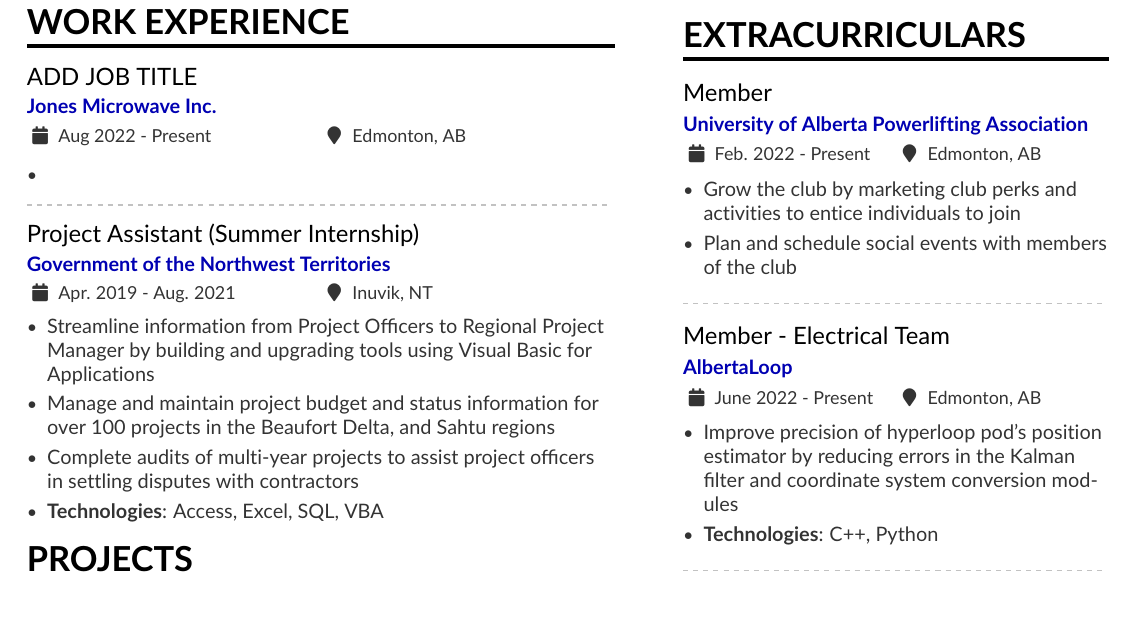
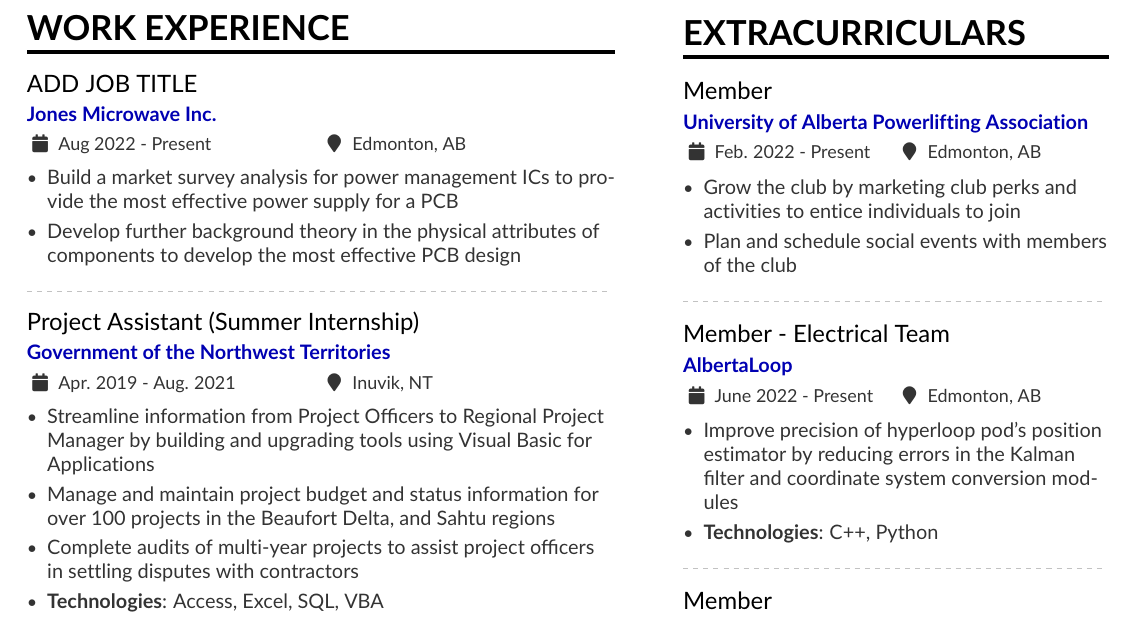
Before and after one commit to NDCrocker/Resume, a LaTeX CV (resume.tex): part of the page, cut so that both start at the same text. Compiled offline with pdfLaTeX.

Commit message:
Adding items for work done with jones

```diff
--- a/resume.tex
+++ b/resume.tex
@@ -77,7 +77,8 @@
     \cvsection{Work Experience}
     \cvevent{ADD JOB TITLE}{Jones Microwave Inc.}{Aug 2022 - Present}{Edmonton, AB}
         \begin{itemize}
-            \item
+            \item Build a market survey analysis for power management ICs to provide the most effective power supply for a PCB
+            \item Develop further background theory in the physical attributes of components to develop the most effective PCB design
         \end{itemize}
 
     \divider
```
Also changed, not shown: resume.pdf, resume.tex (9 more changed lines).
